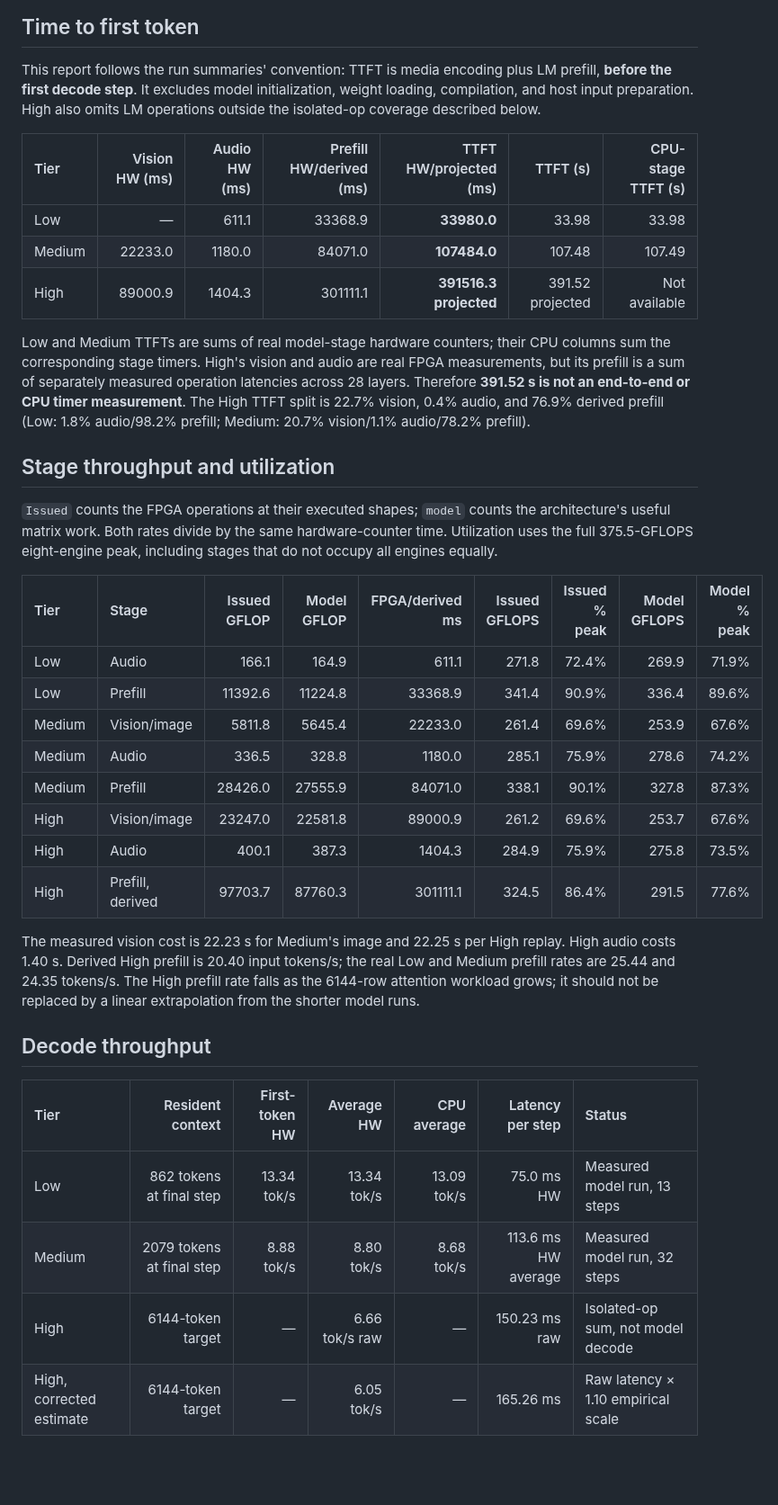
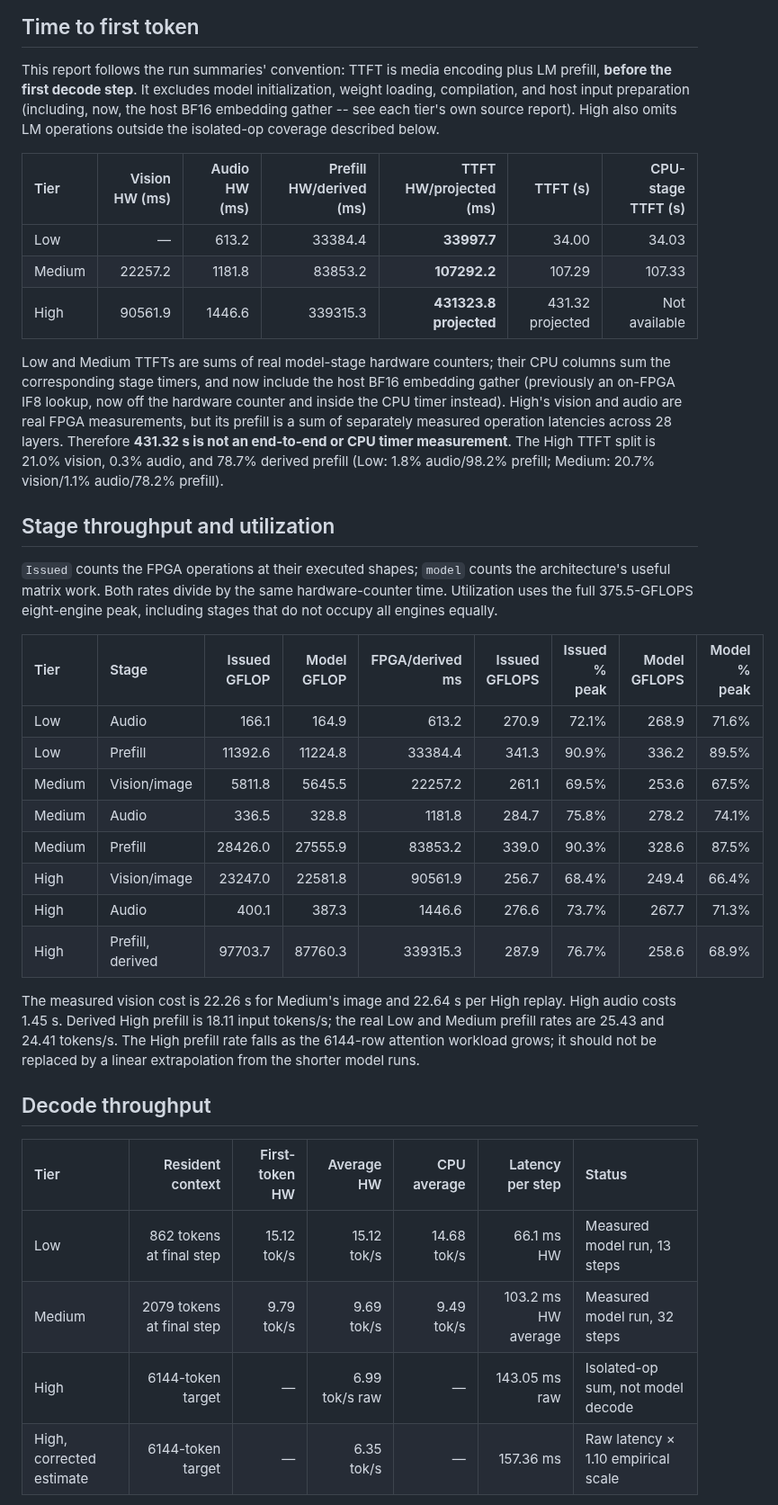
Before and after one commit to apex-compute/unified-engine, a Markdown page: models/qwen2.5_omni_7b/benchmark.md, the part around one of its changes. Shown at 90% size. GitHub-like rendering; blank space fills up the shorter version.

```diff
--- a/models/qwen2.5_omni_7b/benchmark.md
+++ b/models/qwen2.5_omni_7b/benchmark.md
@@ -26,20 +36,23 @@ are the benchmark target, not a prompt that was run through the resident model.
 
 This report follows the run summaries' convention: TTFT is media encoding plus
 LM prefill, **before the first decode step**. It excludes model initialization,
-weight loading, compilation, and host input preparation. High also omits LM
-operations outside the isolated-op coverage described below.
+weight loading, compilation, and host input preparation (including, now, the
+host BF16 embedding gather -- see each tier's own source report). High also
+omits LM operations outside the isolated-op coverage described below.
 
 | Tier | Vision HW (ms) | Audio HW (ms) | Prefill HW/derived (ms) | TTFT HW/projected (ms) | TTFT (s) | CPU-stage TTFT (s) |
 | :--- | ---: | ---: | ---: | ---: | ---: | ---: |
-| Low | — | 611.1 | 33368.9 | **33980.0** | 33.98 | 33.98 |
-| Medium | 22233.0 | 1180.0 | 84071.0 | **107484.0** | 107.48 | 107.49 |
-| High | 89000.9 | 1404.3 | 301111.1 | **391516.3 projected** | 391.52 projected | Not available |
+| Low | — | 613.2 | 33384.4 | **33997.7** | 34.00 | 34.03 |
+| Medium | 22257.2 | 1181.8 | 83853.2 | **107292.2** | 107.29 | 107.33 |
+| High | 90561.9 | 1446.6 | 339315.3 | **431323.8 projected** | 431.32 projected | Not available |
 
 Low and Medium TTFTs are sums of real model-stage hardware counters; their CPU
-columns sum the corresponding stage timers. High's vision and audio are real
+columns sum the corresponding stage timers, and now include the host BF16
+embedding gather (previously an on-FPGA IF8 lookup, now off the hardware
+counter and inside the CPU timer instead). High's vision and audio are real
 FPGA measurements, but its prefill is a sum of separately measured operation
-latencies across 28 layers. Therefore **391.52 s is not an end-to-end or CPU
-timer measurement**. The High TTFT split is 22.7% vision, 0.4% audio, and 76.9%
+latencies across 28 layers. Therefore **431.32 s is not an end-to-end or CPU
+timer measurement**. The High TTFT split is 21.0% vision, 0.3% audio, and 78.7%
 derived prefill (Low: 1.8% audio/98.2% prefill; Medium: 20.7% vision/1.1%
 audio/78.2% prefill).
 
@@ -52,18 +65,18 @@ peak, including stages that do not occupy all engines equally.
 
 | Tier | Stage | Issued GFLOP | Model GFLOP | FPGA/derived ms | Issued GFLOPS | Issued % peak | Model GFLOPS | Model % peak |
 | :--- | :--- | ---: | ---: | ---: | ---: | ---: | ---: | ---: |
-| Low | Audio | 166.1 | 164.9 | 611.1 | 271.8 | 72.4% | 269.9 | 71.9% |
-| Low | Prefill | 11392.6 | 11224.8 | 33368.9 | 341.4 | 90.9% | 336.4 | 89.6% |
-| Medium | Vision/image | 5811.8 | 5645.4 | 22233.0 | 261.4 | 69.6% | 253.9 | 67.6% |
-| Medium | Audio | 336.5 | 328.8 | 1180.0 | 285.1 | 75.9% | 278.6 | 74.2% |
-| Medium | Prefill | 28426.0 | 27555.9 | 84071.0 | 338.1 | 90.1% | 327.8 | 87.3% |
-| High | Vision/image | 23247.0 | 22581.8 | 89000.9 | 261.2 | 69.6% | 253.7 | 67.6% |
-| High | Audio | 400.1 | 387.3 | 1404.3 | 284.9 | 75.9% | 275.8 | 73.5% |
-| High | Prefill, derived | 97703.7 | 87760.3 | 301111.1 | 324.5 | 86.4% | 291.5 | 77.6% |
+| Low | Audio | 166.1 | 164.9 | 613.2 | 270.9 | 72.1% | 268.9 | 71.6% |
+| Low | Prefill | 11392.6 | 11224.8 | 33384.4 | 341.3 | 90.9% | 336.2 | 89.5% |
+| Medium | Vision/image | 5811.8 | 5645.5 | 22257.2 | 261.1 | 69.5% | 253.6 | 67.5% |
+| Medium | Audio | 336.5 | 328.8 | 1181.8 | 284.7 | 75.8% | 278.2 | 74.1% |
+| Medium | Prefill | 28426.0 | 27555.9 | 83853.2 | 339.0 | 90.3% | 328.6 | 87.5% |
+| High | Vision/image | 23247.0 | 22581.8 | 90561.9 | 256.7 | 68.4% | 249.4 | 66.4% |
+| High | Audio | 400.1 | 387.3 | 1446.6 | 276.6 | 73.7% | 267.7 | 71.3% |
+| High | Prefill, derived | 97703.7 | 87760.3 | 339315.3 | 287.9 | 76.7% | 258.6 | 68.9% |
 
-The measured vision cost is 22.23 s for Medium's image and 22.25 s per High
-replay. High audio costs 1.40 s. Derived High prefill is 20.40 input tokens/s;
-the real Low and Medium prefill rates are 25.44 and 24.35 tokens/s. The High
+The measured vision cost is 22.26 s for Medium's image and 22.64 s per High
+replay. High audio costs 1.45 s. Derived High prefill is 18.11 input tokens/s;
+the real Low and Medium prefill rates are 25.43 and 24.41 tokens/s. The High
 prefill rate falls as the 6144-row attention workload grows; it should not be
 replaced by a linear extrapolation from the shorter model runs.
 
@@ -71,8 +84,8 @@ replaced by a linear extrapolation from the shorter model runs.
 
 | Tier | Resident context | First-token HW | Average HW | CPU average | Latency per step | Status |
 | :--- | ---: | ---: | ---: | ---: | ---: | :--- |
-| Low | 862 tokens at final step | 13.34 tok/s | 13.34 tok/s | 13.09 tok/s | 75.0 ms HW | Measured model run, 13 steps |
-| Medium | 2079 tokens at final step | 8.88 tok/s | 8.80 tok/s | 8.68 tok/s | 113.6 ms HW average | Measured model run, 32 steps |
-| High | 6144-token target | — | 6.66 tok/s raw | — | 150.23 ms raw | Isolated-op sum, not model decode |
-| High, corrected estimate | 6144-token target | — | 6.05 tok/s | — | 165.26 ms | Raw latency × 1.10 empirical scale |
+| Low | 862 tokens at final step | 15.12 tok/s | 15.12 tok/s | 14.68 tok/s | 66.1 ms HW | Measured model run, 13 steps |
+| Medium | 2079 tokens at final step | 9.79 tok/s | 9.69 tok/s | 9.49 tok/s | 103.2 ms HW average | Measured model run, 32 steps |
+| High | 6144-token target | — | 6.99 tok/s raw | — | 143.05 ms raw | Isolated-op sum, not model decode |
+| High, corrected estimate | 6144-token target | — | 6.35 tok/s | — | 157.36 ms | Raw latency × 1.10 empirical scale |
 
```
Also changed, not shown: other parts of models/qwen2.5_omni_7b/benchmark.md (+26 -9 lines).
